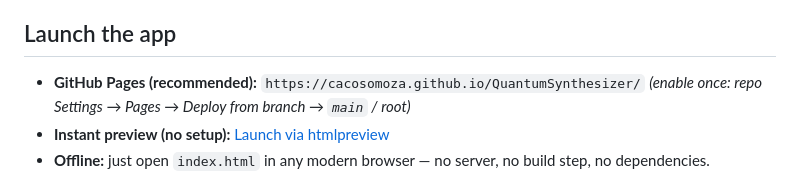
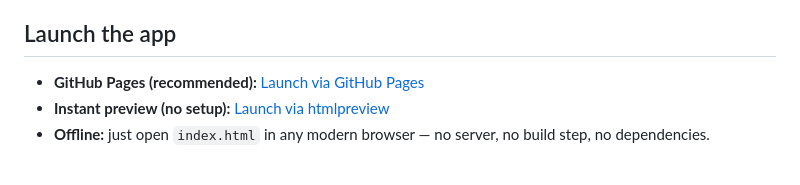
Before and after one commit to cacosomoza/QuantumSynthesizer, a Markdown page: README.md, the part around the change. Rendered like a GitHub page.

Commit message:
Clarify GitHub Pages launch instructions
Updated GitHub Pages launch instructions for clarity.

```diff
--- a/README.md
+++ b/README.md
@@ -14,8 +14,7 @@ ballistic vs. diffusive transport in simple model Hamiltonians.
 ## Launch the app
 
 - **GitHub Pages (recommended):**
-  `https://cacosomoza.github.io/QuantumSynthesizer/`
-  *(enable once: repo Settings → Pages → Deploy from branch → `main` / root)*
+  [Launch via GitHub Pages](https://cacosomoza.github.io/QuantumSynthesizer/)
 - **Instant preview (no setup):**
   [Launch via htmlpreview](https://htmlpreview.github.io/?https://github.com/cacosomoza/QuantumSynthesizer/blob/main/index.html)
 - **Offline:** just open `index.html` in any modern browser — no server,
```
